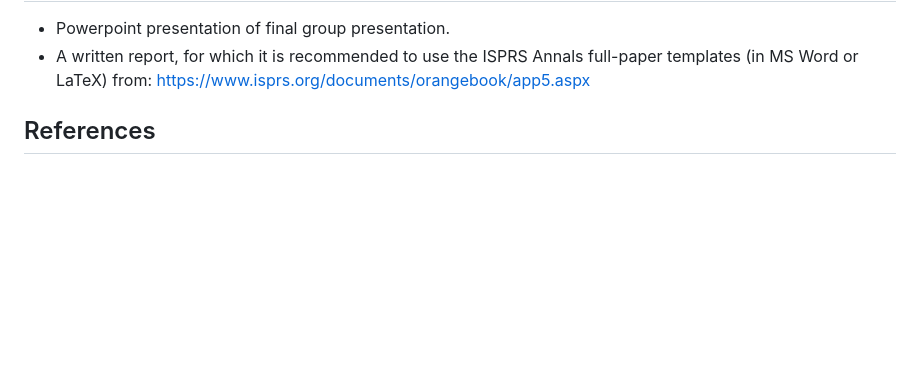
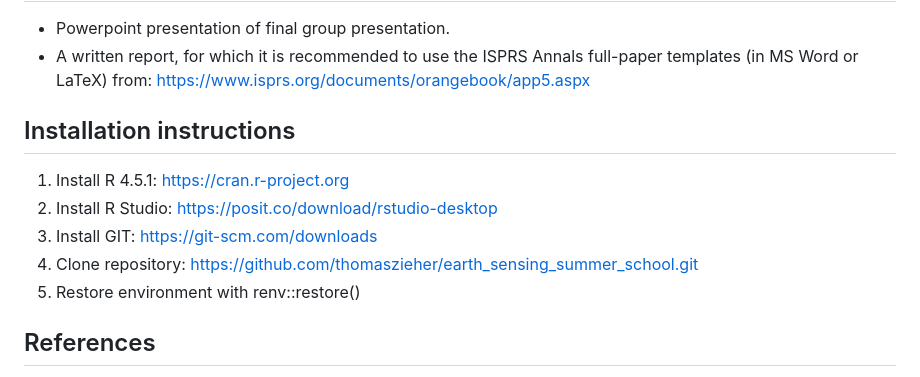
Before and after one commit to thomaszieher/earth_sensing_summer_school, a Markdown page: README.md, the part around the change. Drawn GitHub-style; blank space fills up the shorter version.

```diff
--- a/README.md
+++ b/README.md
@@ -52,7 +52,13 @@ Figure 3: Example of resulting drought stress indicator time series in a daily r
 * A written report, for which it is recommended to use the ISPRS Annals full-paper templates (in MS Word or LaTeX) from:
 https://www.isprs.org/documents/orangebook/app5.aspx
 
+<h2>Installation instructions</h2>
 
+1. Install R 4.5.1: https://cran.r-project.org
+2. Install R Studio: https://posit.co/download/rstudio-desktop
+3. Install GIT: https://git-scm.com/downloads
+4. Clone repository: https://github.com/thomaszieher/earth_sensing_summer_school.git
+5. Restore environment with renv::restore()
 
 <h2>References</h2>
 
```
